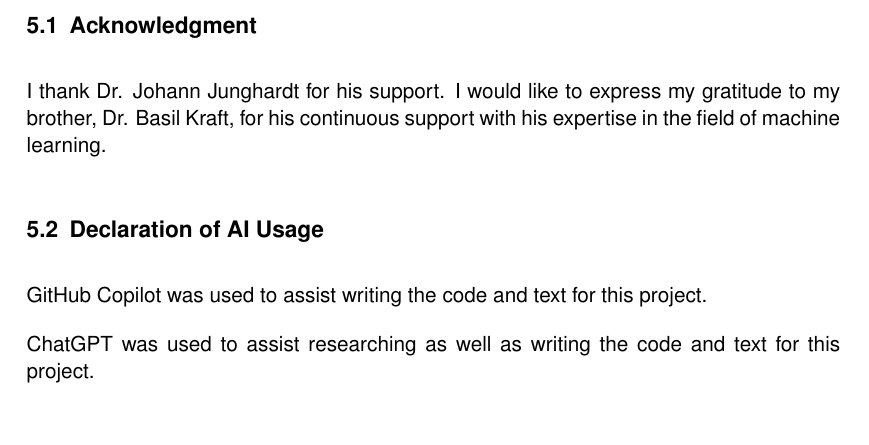
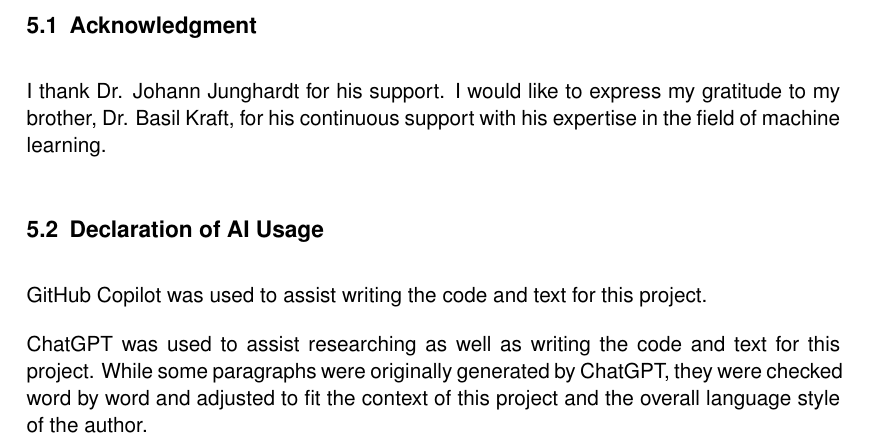
Before and after one commit to juliankraft/TermPaper2_RasterClassification, a LaTeX document (LaTeX/main.tex, which reads LaTeX/sections/05_acknowledgment_declaration.tex): part of page 21 of 23, cut so that both start at the same text, the shorter picture padded with empty space. Compiled offline with pdfLaTeX.

Commit message:
AI declaration extended

```diff
--- a/LaTeX/sections/05_acknowledgment_declaration.tex
+++ b/LaTeX/sections/05_acknowledgment_declaration.tex
@@ -20,6 +20,8 @@
 GitHub Copilot was used to assist writing the code and text for this project.
 
 ChatGPT was used to assist researching as well as writing the code and text for this project.
+While some paragraphs were originally generated by ChatGPT, they were checked word by word and
+adjusted to fit the context of this project and the overall language style of the author.
 
 \newpage
 \refstepcounter{subsection}
```
Also changed, not shown: LaTeX/main.pdf.
